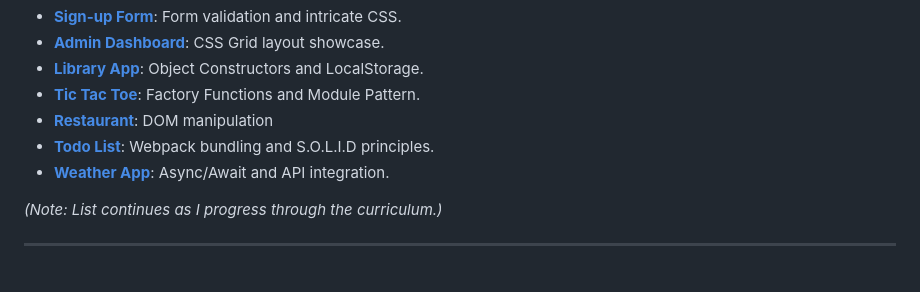
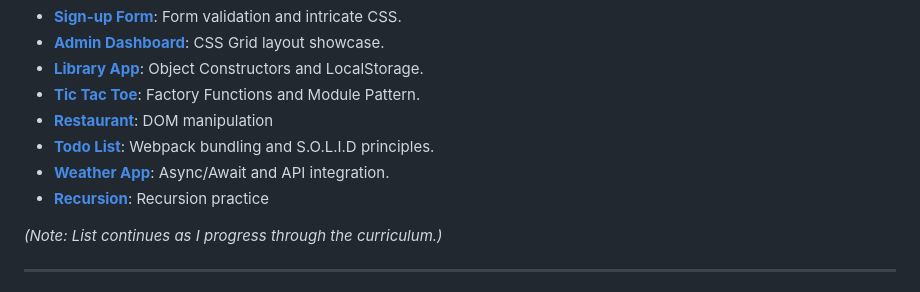
Before and after one commit to qudwl/the-odin-project, a Markdown page: README.md, the part around the change. Rendered like a GitHub page.

Commit message:
feat: update readme

```diff
--- a/README.md
+++ b/README.md
@@ -48,6 +48,7 @@ The projects are organized by curriculum sections. Click on a directory to view
 - **[Restaurant](./javascript-path/restaurant/)**: DOM manipulation
 - **[Todo List](./javascript-path/todo-list)**: Webpack bundling and S.O.L.I.D principles.
 - **[Weather App](./javascript-path/weather-app)**: Async/Await and API integration.
+- **[Recursion](./javascript-path/recursion)**: Recursion practice
 
 *(Note: List continues as I progress through the curriculum.)*
 
```
